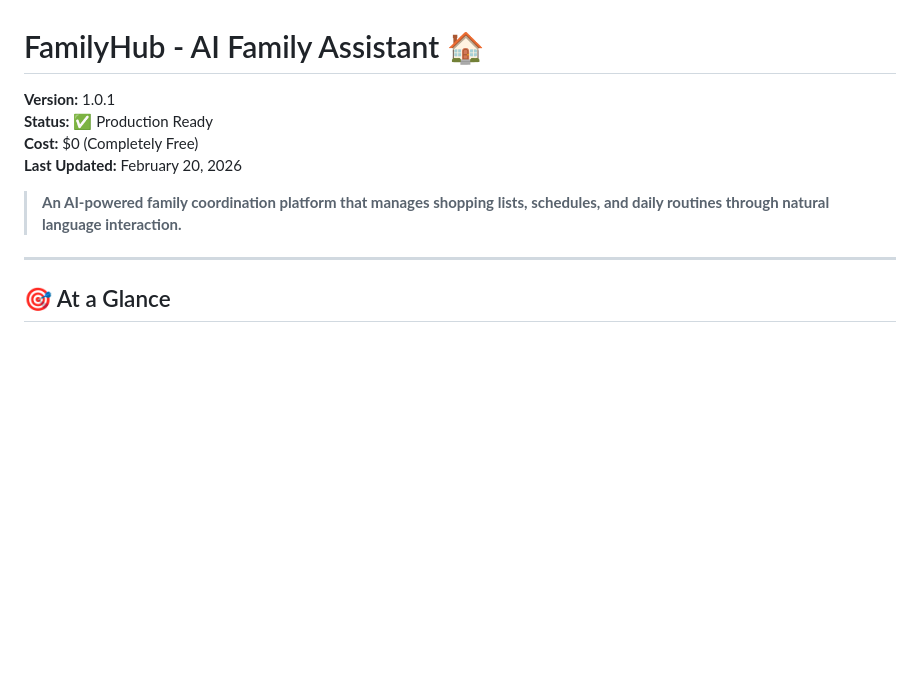
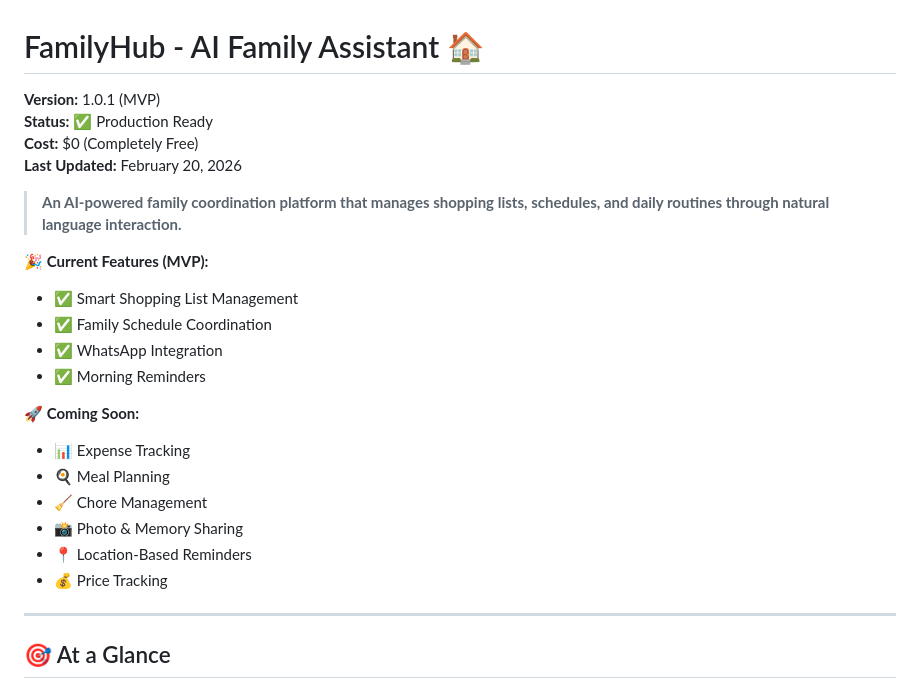
Before and after one commit to whynotSQA/familyhub, a Markdown page: README.md, the part around one of its changes. Drawn GitHub-style; blank space fills up the shorter version.

```diff
--- a/README.md
+++ b/README.md
@@ -1,11 +1,25 @@
 # FamilyHub - AI Family Assistant 🏠
 
-**Version:** 1.0.1
+**Version:** 1.0.1 (MVP)
 **Status:** ✅ Production Ready
 **Cost:** $0 (Completely Free)
 **Last Updated:** February 20, 2026
 
 > **An AI-powered family coordination platform that manages shopping lists, schedules, and daily routines through natural language interaction.**
+
+**🎉 Current Features (MVP):**
+- ✅ Smart Shopping List Management
+- ✅ Family Schedule Coordination
+- ✅ WhatsApp Integration
+- ✅ Morning Reminders
+
+**🚀 Coming Soon:**
+- 📊 Expense Tracking
+- 🍳 Meal Planning
+- 🧹 Chore Management
+- 📸 Photo & Memory Sharing
+- 📍 Location-Based Reminders
+- 💰 Price Tracking
 
 ---
 
```
Also changed, not shown: other parts of README.md (+46 -16 lines).
